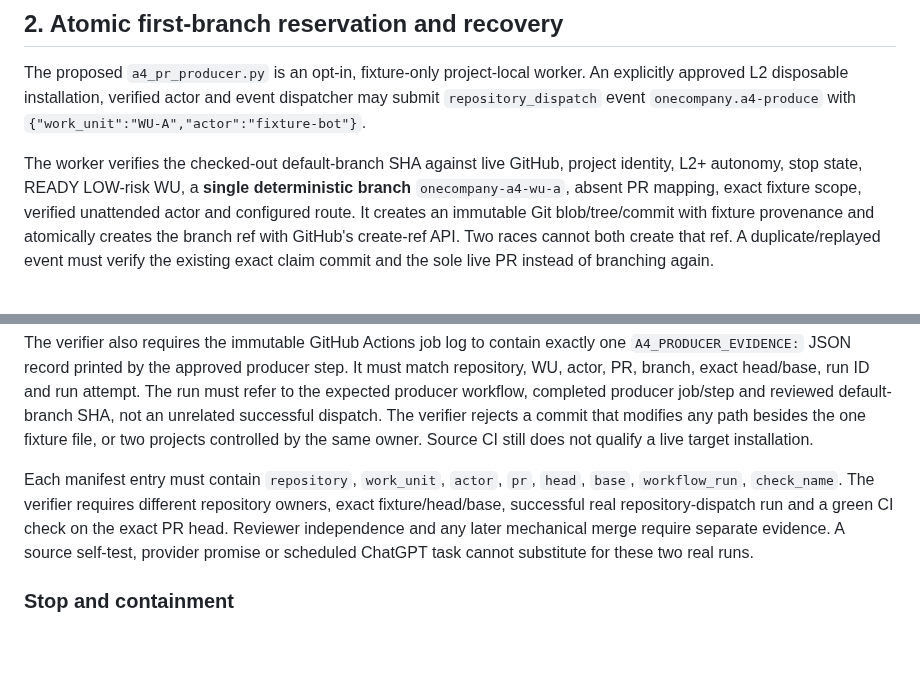
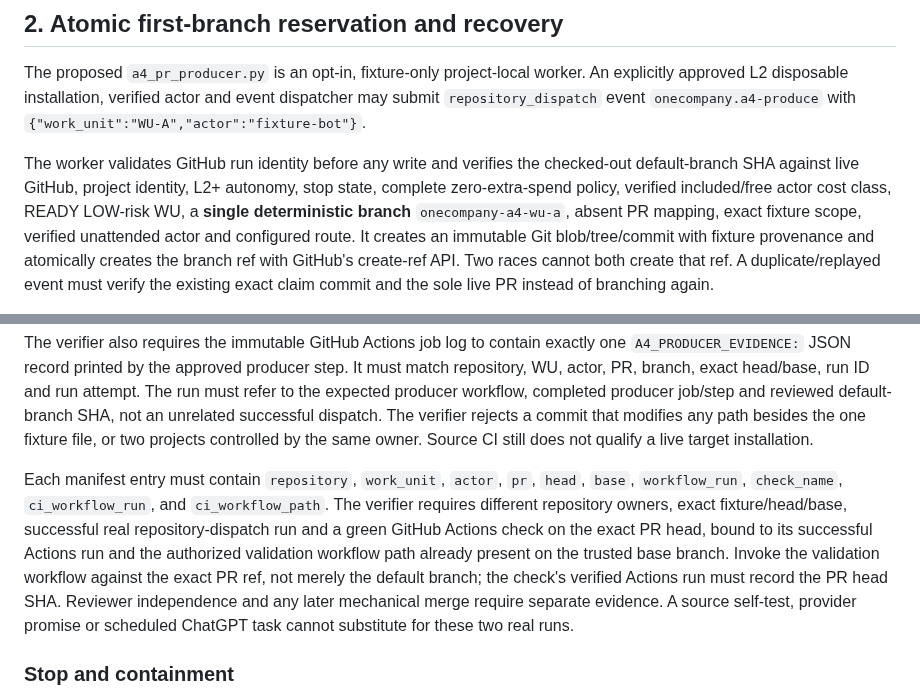
Before and after one commit to NTinkicht/OneCompany, a Markdown page: docs/A4-PR-PRODUCER.md, 2 parts joined by grey strips. GitHub-like rendering; blank space fills up the shorter version.

Commit message:
docs(a4): specify independently trusted CI run and pre-mutation provenance

```diff
--- a/docs/A4-PR-PRODUCER.md
+++ b/docs/A4-PR-PRODUCER.md
@@ -22,8 +22,10 @@ worker. An explicitly approved L2 disposable installation, verified actor and
 event dispatcher may submit `repository_dispatch` event
 `onecompany.a4-produce` with `{"work_unit":"WU-A","actor":"fixture-bot"}`.
 
-The worker verifies the checked-out default-branch SHA against live GitHub,
-project identity, L2+ autonomy, stop state, READY LOW-risk WU, a **single
+The worker validates GitHub run identity before any write and verifies the
+checked-out default-branch SHA against live GitHub,
+project identity, L2+ autonomy, stop state, complete zero-extra-spend
+policy, verified included/free actor cost class, READY LOW-risk WU, a **single
 deterministic branch** `onecompany-a4-wu-a`, absent PR mapping, exact fixture
 scope, verified unattended actor and configured route. It creates an immutable
 Git blob/tree/commit with fixture provenance and atomically creates the branch
@@ -90,9 +92,14 @@ besides the one fixture file, or two projects controlled by the same owner.
 Source CI still does not qualify a live target installation.
 
 Each manifest entry must contain `repository`, `work_unit`, `actor`,
-`pr`, `head`, `base`, `workflow_run`, `check_name`. The verifier
+`pr`, `head`, `base`, `workflow_run`, `check_name`, `ci_workflow_run`, and
+`ci_workflow_path`. The verifier
 requires different repository owners, exact fixture/head/base, successful real
-repository-dispatch run and a green CI check on the exact PR head. Reviewer
+repository-dispatch run and a green GitHub Actions check on the exact PR
+head, bound to its successful Actions run and the authorized validation
+workflow path already present on the trusted base branch. Invoke the
+validation workflow against the exact PR ref, not merely the default branch;
+the check's verified Actions run must record the PR head SHA. Reviewer
 independence and any later mechanical merge require separate evidence.
 A source self-test, provider promise or scheduled ChatGPT task cannot
 substitute for these two real runs.
```
